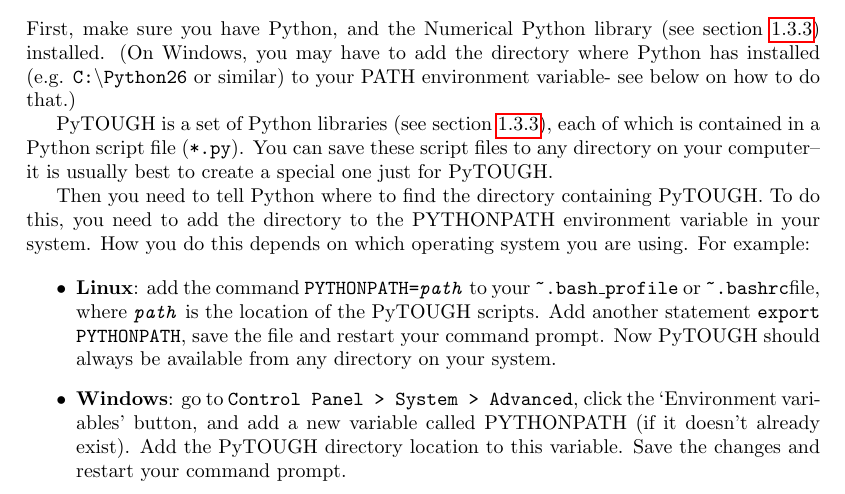
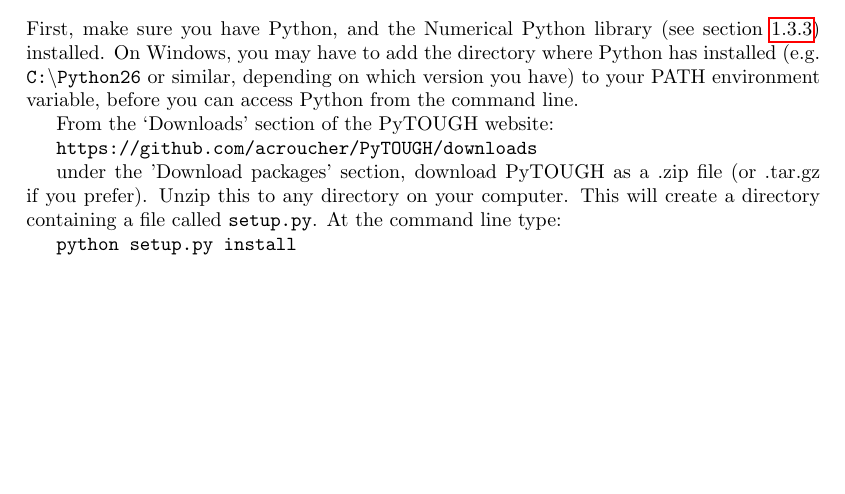
Before and after one commit to acroucher/PyTOUGH, a LaTeX thesis (doc/PyTOUGH-guide.tex, which reads doc/introduction.tex): part of page 11 of 92 before the commit and part of page 11 of 91 after it, cut so that both start at the same text, the shorter picture padded with empty space. Compiled offline with pdfLaTeX; a missing bibliography style is replaced by a similar one.

Commit message:
Altered readme and user guide- installation of PyTOUGH can now be done via a setup script, to save having to edit PYTHONPATH etc.

```diff
--- a/doc/introduction.tex
+++ b/doc/introduction.tex
@@ -152,19 +152,15 @@
 \section{Installing and accessing PyTOUGH}
 \label{installing}
 
-First, make sure you have Python, and the Numerical Python library (see section \ref{pylibraries}) installed.  (On Windows, you may have to add the directory where Python has installed (e.g. \texttt{C:\textbackslash Python26} or similar) to your PATH environment variable- see below on how to do that.)
+First, make sure you have Python, and the Numerical Python library (see section \ref{pylibraries}) installed.  On Windows, you may have to add the directory where Python has installed (e.g. \texttt{C:\textbackslash Python26} or similar, depending on which version you have) to your PATH environment variable, before you can access Python from the command line.
 
-PyTOUGH is a set of Python libraries (see section \ref{pylibraries}), each of which is contained in a Python script file (\texttt{*.py}).  You can save these script files to any directory on your computer-- it is usually best to create a special one just for PyTOUGH.
+From the `Downloads' section of the PyTOUGH website:
 
-Then you need to tell Python where to find the directory containing PyTOUGH.  To do this, you need to add the directory to the PYTHONPATH environment variable in your system.  How you do this depends on which operating system you are using.  For example:
+\texttt{https://github.com/acroucher/PyTOUGH/downloads}
 
-\begin{itemize}
+under the 'Download packages' section, download PyTOUGH as a .zip file (or .tar.gz if you prefer).  Unzip this to any directory on your computer.  This will create a directory containing a file called \texttt{setup.py}.  At the command line type:
 
-\item \textbf{Linux}: add the command \texttt{PYTHONPATH=\emph{path}} to your \texttt{\textasciitilde.bash\_profile} or \texttt{\textasciitilde.bashrc}file, where \texttt{\emph{path}} is the location of the PyTOUGH scripts.  Add another statement \texttt{export PYTHONPATH}, save the file and restart your command prompt.  Now PyTOUGH should always be available from any directory on your system.
-
-\item \textbf{Windows}: go to \texttt{Control Panel > System > Advanced}, click the `Environment variables' button, and add a new variable called PYTHONPATH (if it doesn't already exist).  Add the PyTOUGH directory location to this variable.  Save the changes and restart your command prompt.
-
-\end{itemize}
+\texttt{python setup.py install}
 
 You should now be able to import the PyTOUGH libraries into the Python interactive environment or your Python scripts, from any directory on your computer.  For example, you can import the MULgraph geometry library using \texttt{from mulgrids import *} (see chapter \ref{mulgrids}).
 
```
Also changed, not shown: README.md.
